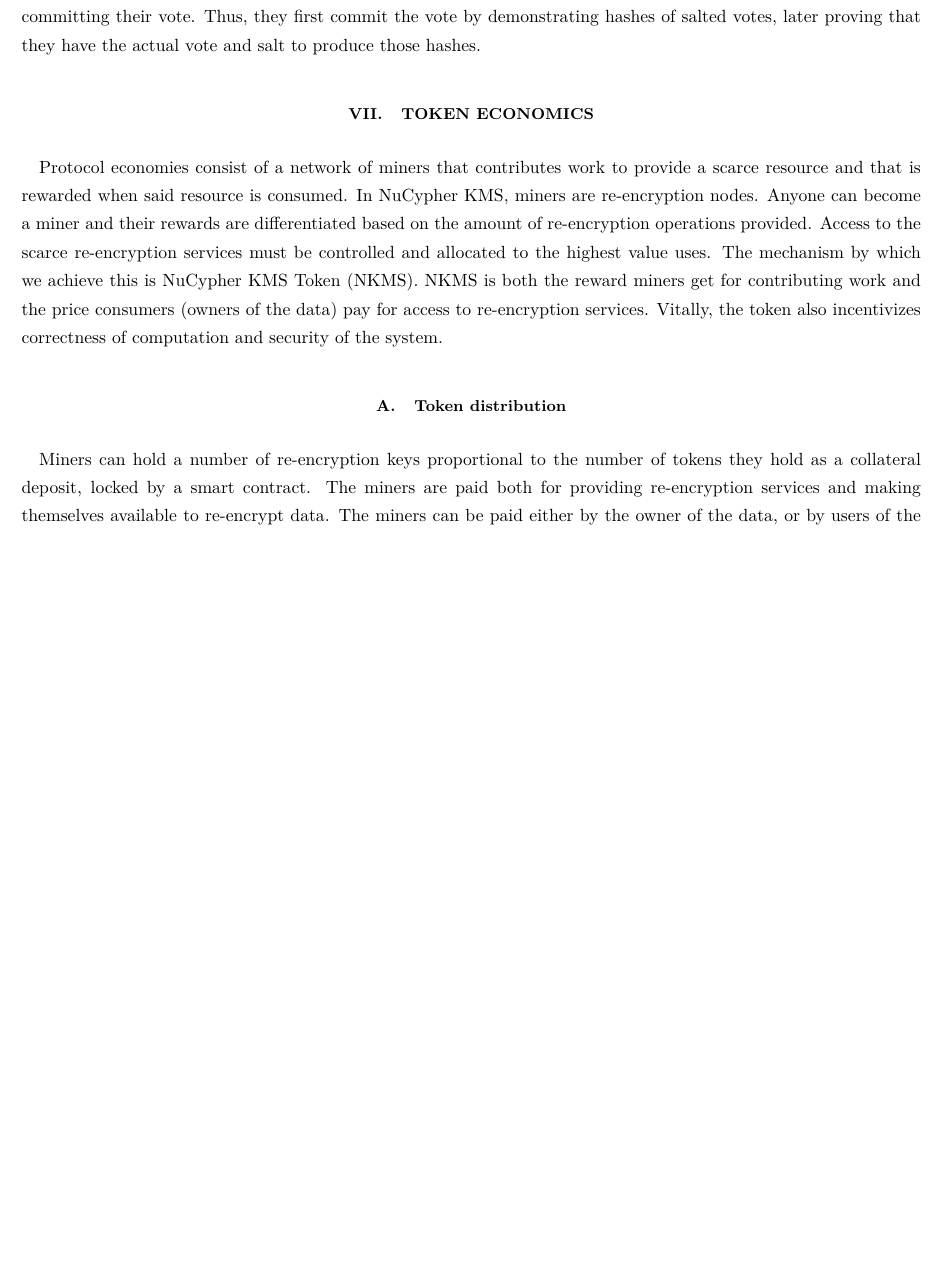
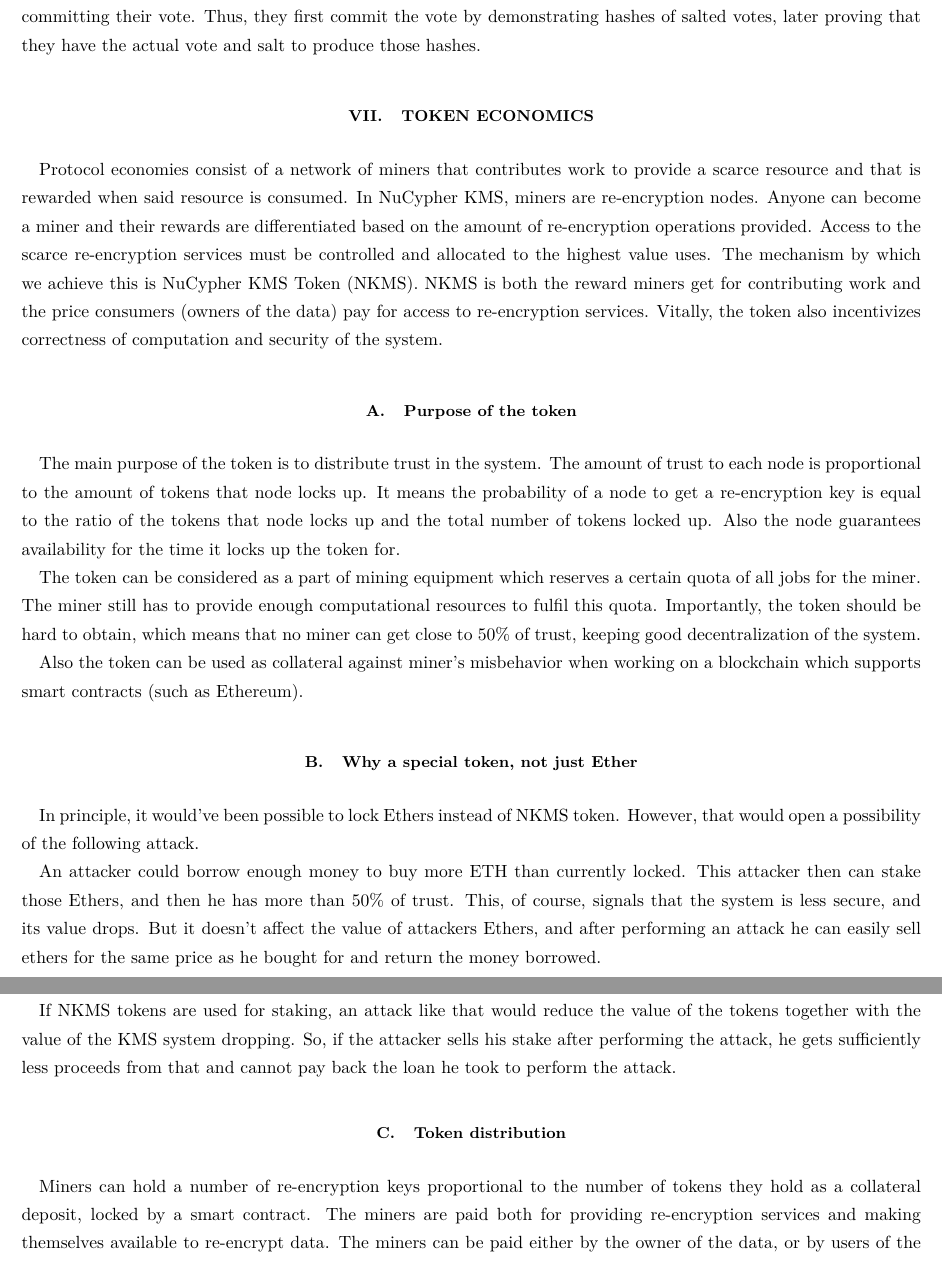
Before and after one commit to nucypher/whitepaper, a LaTeX paper (kms-whitepaper.tex): part of page 18 of 23 before the commit and two parts of pages 18 and 19 of 23 after it, the two joined at a grey line, cut so that both start at the same text, the shorter picture padded with empty space. Compiled offline with pdfLaTeX.

Commit message:
Brief explanation of why the token is needed

```diff
--- a/kms-whitepaper.tex
+++ b/kms-whitepaper.tex
@@ -716,6 +716,34 @@
 NKMS is both the reward miners get for contributing work and the price consumers (owners of the data) pay for access to re-encryption services.
 Vitally, the token also incentivizes correctness of computation and security of the system.
 
+\subsection{Purpose of the token}
+
+The main purpose of the token is to distribute trust in the system.
+The amount of trust to each node is proportional to the amount of tokens that node locks up.
+It means the probability of a node to get a re-encryption key is equal to the ratio of the tokens that node locks up and the total number of tokens locked up.
+Also the node guarantees availability for the time it locks up the token for.
+
+The token can be considered as a part of mining equipment which reserves a certain quota of all jobs for the miner.
+The miner still has to provide enough computational resources to fulfil this quota.
+Importantly, the token should be hard to obtain, which means that no miner can get close to $50\%$ of trust, keeping good decentralization of the system.
+
+Also the token can be used as collateral against miner's misbehavior when working on a blockchain which supports smart contracts (such as Ethereum).
+
+\subsection{Why a special token, not just Ether}
+
+In principle, it would've been possible to lock Ethers instead of NKMS token.
+However, that would open a possibility of the following attack.
+
+An attacker could borrow enough money to buy more ETH than currently locked.
+This attacker then can stake those Ethers, and then he has more than $50\%$ of trust.
+This, of course, signals that the system is less secure, and its value drops.
+But it doesn't affect the value of attackers Ethers, and after performing an attack he can easily sell ethers for the same price as he bought for and return
+the money borrowed.
+
+If NKMS tokens are used for staking, an attack like that would reduce the value of the tokens together with the value of the KMS system dropping.
+So, if the attacker sells his stake after performing the attack, he gets sufficiently less proceeds from that and cannot pay back the loan he took to perform
+the attack.
+
 \subsection{Token distribution}
 
 Miners can hold a number of re-encryption keys proportional to the number of tokens they hold as a collateral deposit, locked by a smart contract.
```
Also changed, not shown: kms-whitepaper.pdf.
